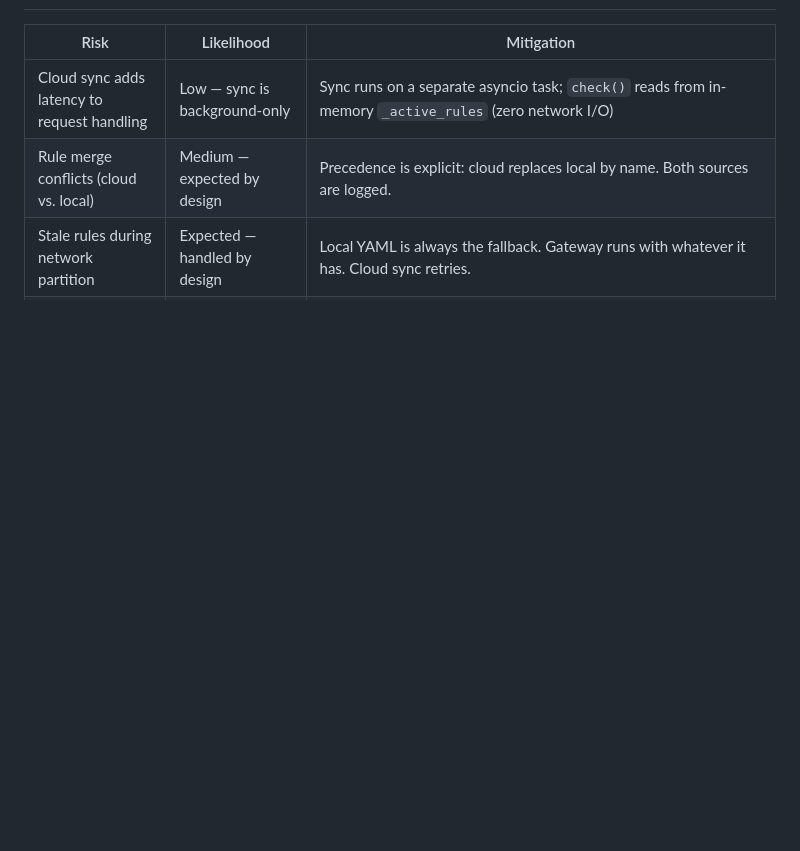
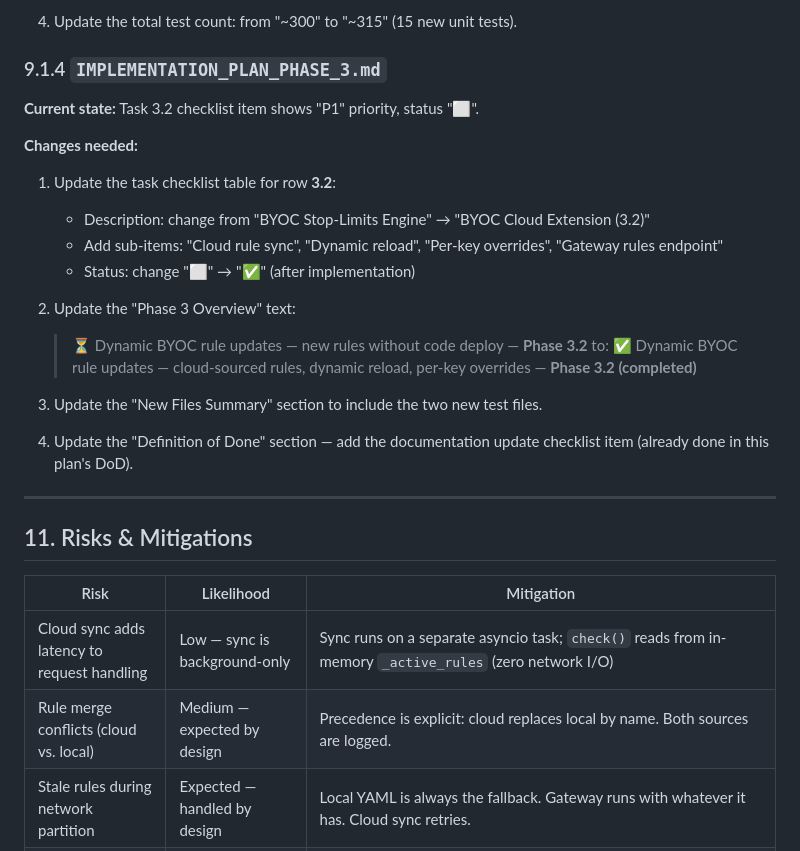
Before and after one commit to NikolaiLuchanov/aw-aiguard, a Markdown page: IMPLEMENTATION_PLAN_PHASE_3_2.md, the part around one of its changes. Rendered like a GitHub page; blank space fills up the shorter version.

Commit message:
Phase 3.2

```diff
--- a/IMPLEMENTATION_PLAN_PHASE_3_2.md
+++ b/IMPLEMENTATION_PLAN_PHASE_3_2.md
@@ -632,3 +691,28 @@ Phase 3.2 is complete when:
+4. Update the total test count: from "~300" to "~315" (15 new unit tests).
+
+### 9.1.4 `IMPLEMENTATION_PLAN_PHASE_3.md`
+
+**Current state:** Task 3.2 checklist item shows "P1" priority, status "⬜".
+
+**Changes needed:**
+
+1. Update the task checklist table for row **3.2**:
+   - Description: change from "BYOC Stop-Limits Engine" → "BYOC Cloud Extension (3.2)"
+   - Add sub-items: "Cloud rule sync", "Dynamic reload", "Per-key overrides", "Gateway rules endpoint"
+   - Status: change "⬜" → "✅" (after implementation)
+
+2. Update the "Phase 3 Overview" text:
+   > ⏳ Dynamic BYOC rule updates — new rules without code deploy — **Phase 3.2**
+   to:
+   > ✅ Dynamic BYOC rule updates — cloud-sourced rules, dynamic reload, per-key overrides — **Phase 3.2 (completed)**
+
+3. Update the "New Files Summary" section to include the two new test files.
+
+4. Update the "Definition of Done" section — add the documentation update checklist item (already done in this plan's DoD).
+
+---
+
+## 11. Risks & Mitigations
 
 | Risk | Likelihood | Mitigation |
 |---|---|---|
```
Also changed, not shown: other parts of IMPLEMENTATION_PLAN_PHASE_3_2.md (+60 -1 lines).
